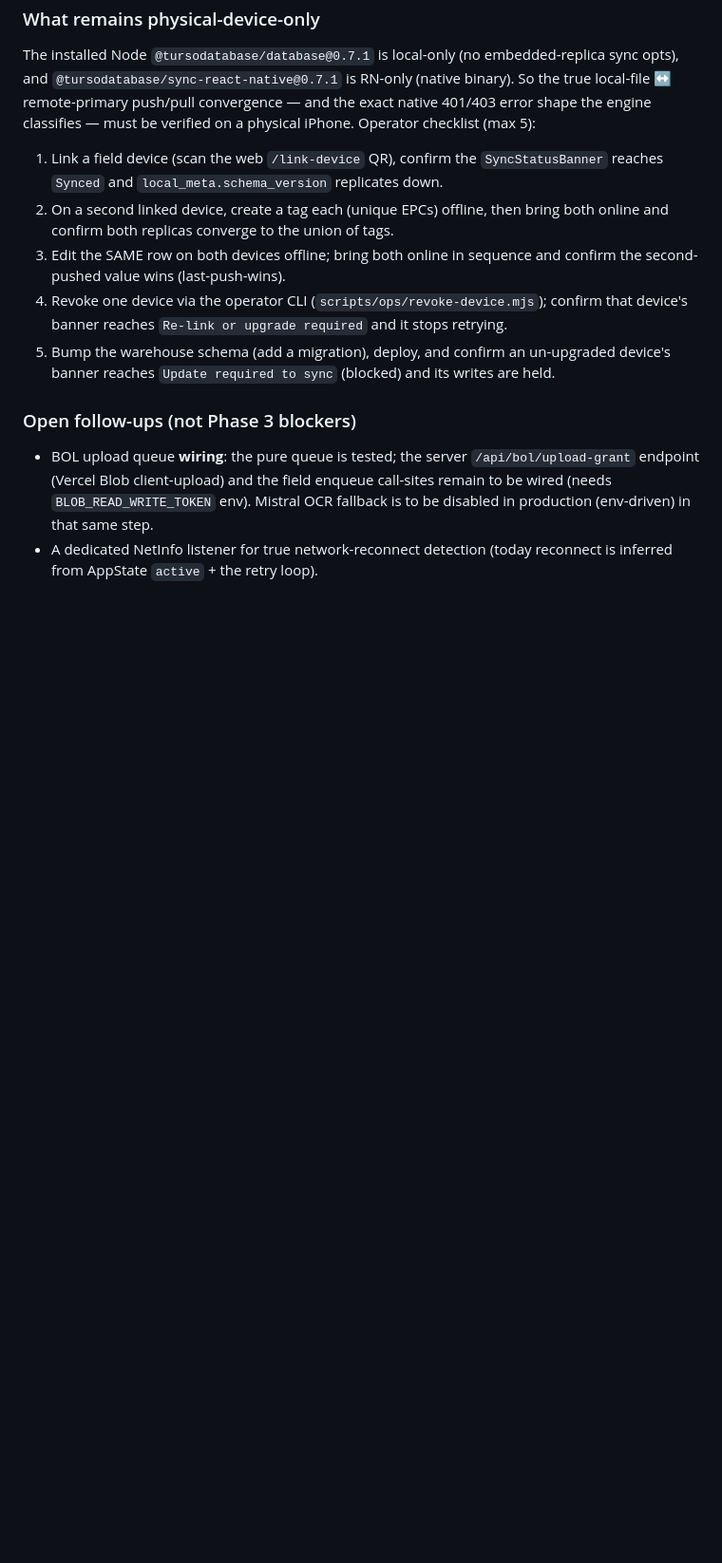
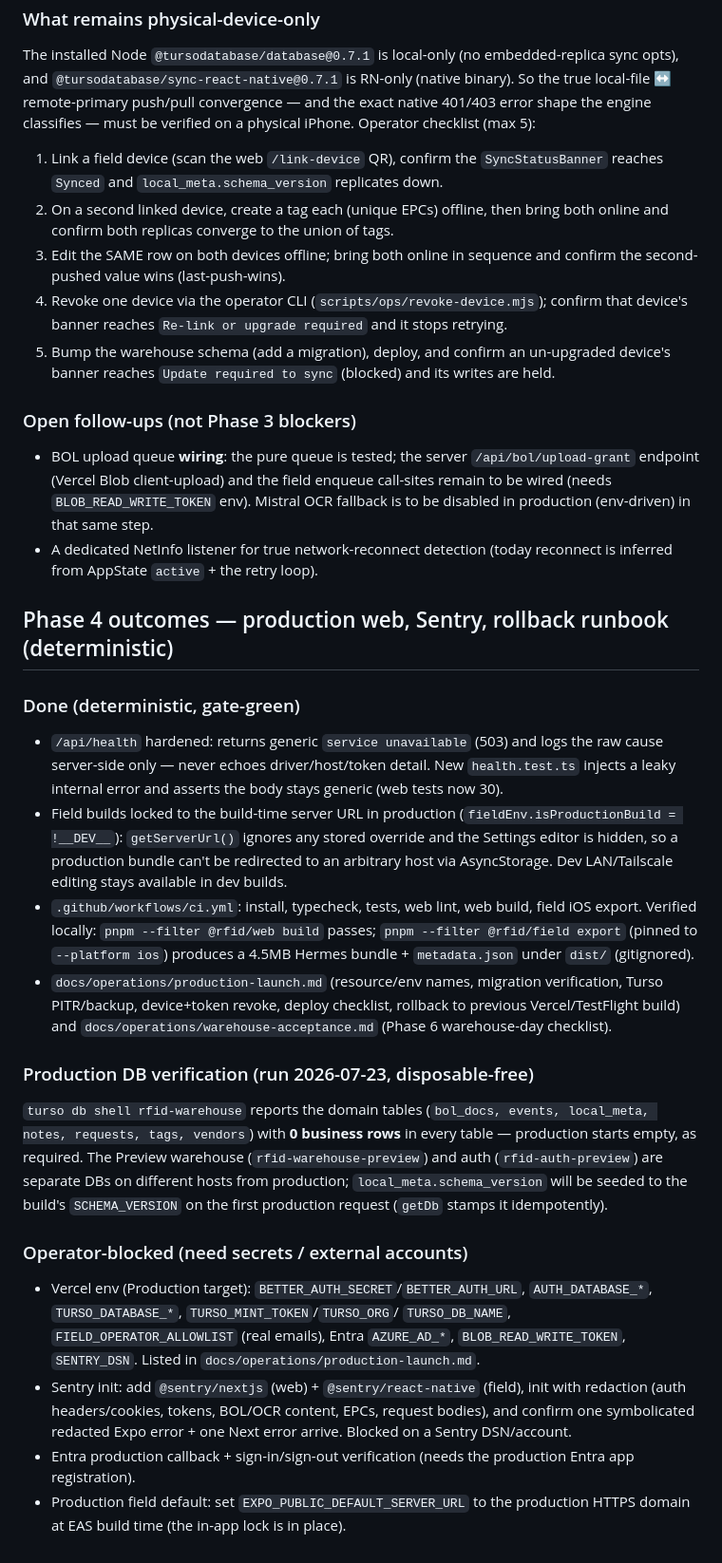
Before and after one commit to gabezmcmillan/RFID_Inventory, a Markdown page: docs/operations/sync-security-decision.md, the part around the change. Shown at 95% size. GitHub-like rendering; blank space fills up the shorter version.

Commit message:
docs: record Phase 4 outcomes (deterministic done, env/Sentry/Entra operator-blocked)
Co-authored-by: Cursor <cursoragent@cursor.com>

```diff
--- a/docs/operations/sync-security-decision.md
+++ b/docs/operations/sync-security-decision.md
@@ -390,3 +390,51 @@ must be verified on a physical iPhone. Operator checklist (max 5):
   same step.
 - A dedicated NetInfo listener for true network-reconnect detection (today
   reconnect is inferred from AppState `active` + the retry loop).
+
+## Phase 4 outcomes — production web, Sentry, rollback runbook (deterministic)
+
+### Done (deterministic, gate-green)
+
+- `/api/health` hardened: returns generic `service unavailable` (503) and logs
+  the raw cause server-side only — never echoes driver/host/token detail. New
+  `health.test.ts` injects a leaky internal error and asserts the body stays
+  generic (web tests now 30).
+- Field builds locked to the build-time server URL in production
+  (`fieldEnv.isProductionBuild = !__DEV__`): `getServerUrl()` ignores any stored
+  override and the Settings editor is hidden, so a production bundle can't be
+  redirected to an arbitrary host via AsyncStorage. Dev LAN/Tailscale editing
+  stays available in dev builds.
+- `.github/workflows/ci.yml`: install, typecheck, tests, web lint, web build,
+  field iOS export. Verified locally: `pnpm --filter @rfid/web build` passes;
+  `pnpm --filter @rfid/field export` (pinned to `--platform ios`) produces a
+  4.5MB Hermes bundle + `metadata.json` under `dist/` (gitignored).
+- `docs/operations/production-launch.md` (resource/env names, migration
+  verification, Turso PITR/backup, device+token revoke, deploy checklist,
+  rollback to previous Vercel/TestFlight build) and
+  `docs/operations/warehouse-acceptance.md` (Phase 6 warehouse-day checklist).
+
+### Production DB verification (run 2026-07-23, disposable-free)
+
+`turso db shell rfid-warehouse` reports the domain tables
+(`bol_docs, events, local_meta, notes, requests, tags, vendors`) with **0
+business rows** in every table — production starts empty, as required. The
+Preview warehouse (`rfid-warehouse-preview`) and auth (`rfid-auth-preview`) are
+separate DBs on different hosts from production; `local_meta.schema_version`
+will be seeded to the build's `SCHEMA_VERSION` on the first production request
+(`getDb` stamps it idempotently).
+
+### Operator-blocked (need secrets / external accounts)
+
+- Vercel env (Production target): `BETTER_AUTH_SECRET`/`BETTER_AUTH_URL`,
+  `AUTH_DATABASE_*`, `TURSO_DATABASE_*`, `TURSO_MINT_TOKEN`/`TURSO_ORG`/
+  `TURSO_DB_NAME`, `FIELD_OPERATOR_ALLOWLIST` (real emails), Entra
+  `AZURE_AD_*`, `BLOB_READ_WRITE_TOKEN`, `SENTRY_DSN`. Listed in
+  `docs/operations/production-launch.md`.
+- Sentry init: add `@sentry/nextjs` (web) + `@sentry/react-native` (field),
+  init with redaction (auth headers/cookies, tokens, BOL/OCR content, EPCs,
+  request bodies), and confirm one symbolicated redacted Expo error + one Next
+  error arrive. Blocked on a Sentry DSN/account.
+- Entra production callback + sign-in/sign-out verification (needs the
+  production Entra app registration).
+- Production field default: set `EXPO_PUBLIC_DEFAULT_SERVER_URL` to the
+  production HTTPS domain at EAS build time (the in-app lock is in place).
```
Also changed, not shown: plans/010-sync-ops-import-cutover.md (+1 -1 lines).
